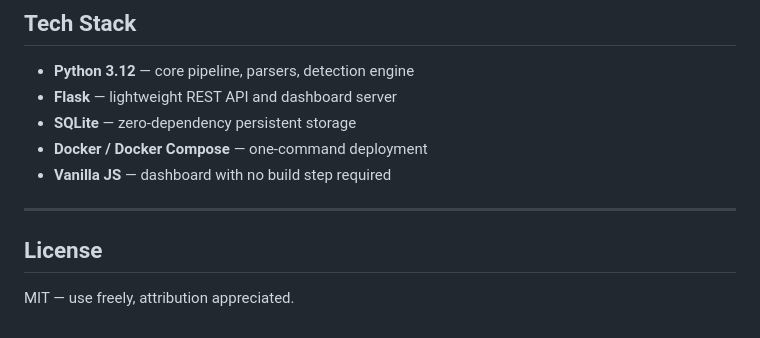
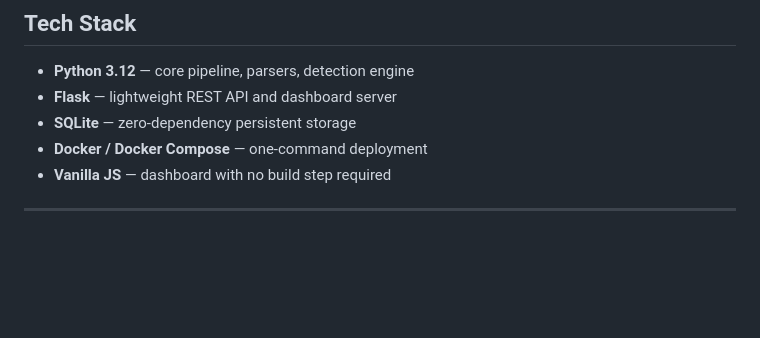
Before and after one commit to adamm2937/siem-lite, a Markdown page: README.md, the part around one of its changes. GitHub-like rendering; blank space fills up the shorter version.

```diff
--- a/README.md
+++ b/README.md
@@ -251,7 +251,3 @@ This project intentionally complements the other tools in this repository:
 - **Vanilla JS** — dashboard with no build step required
 
 ---
-
-## License
-
-MIT — use freely, attribution appreciated.
```
Also changed, not shown: other parts of README.md (+8 -8 lines).
